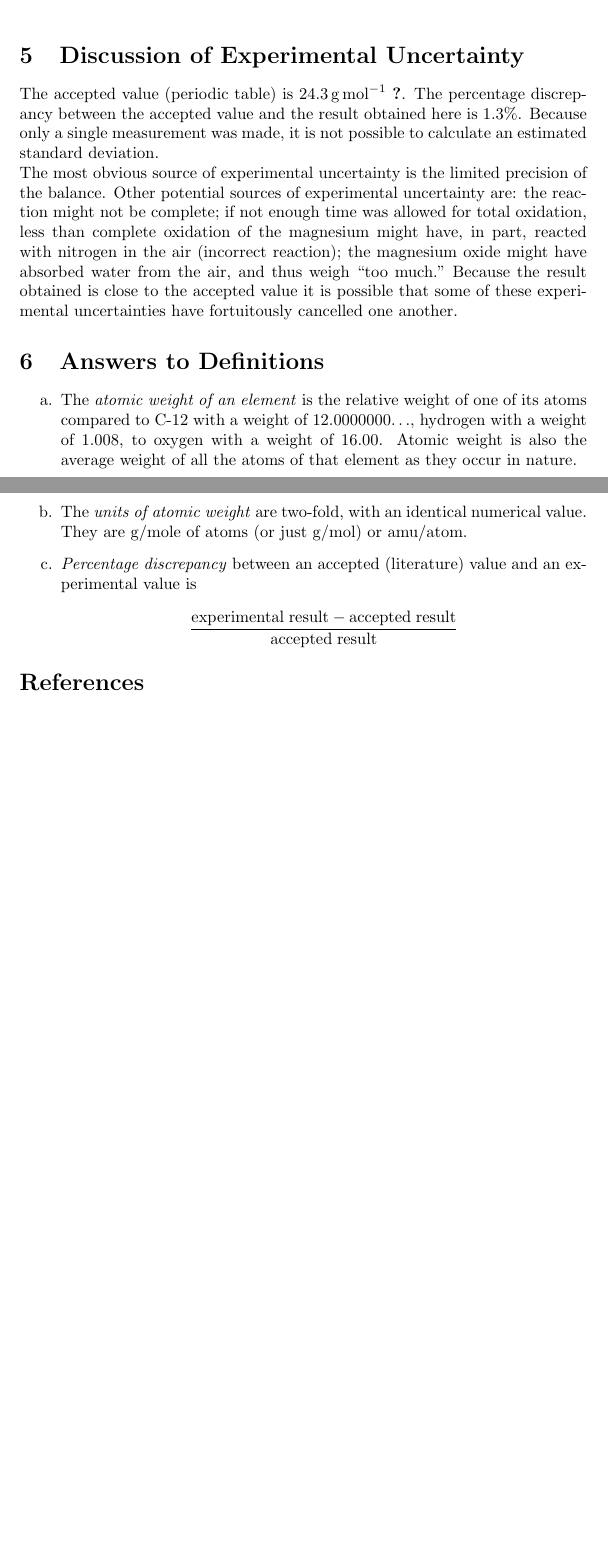
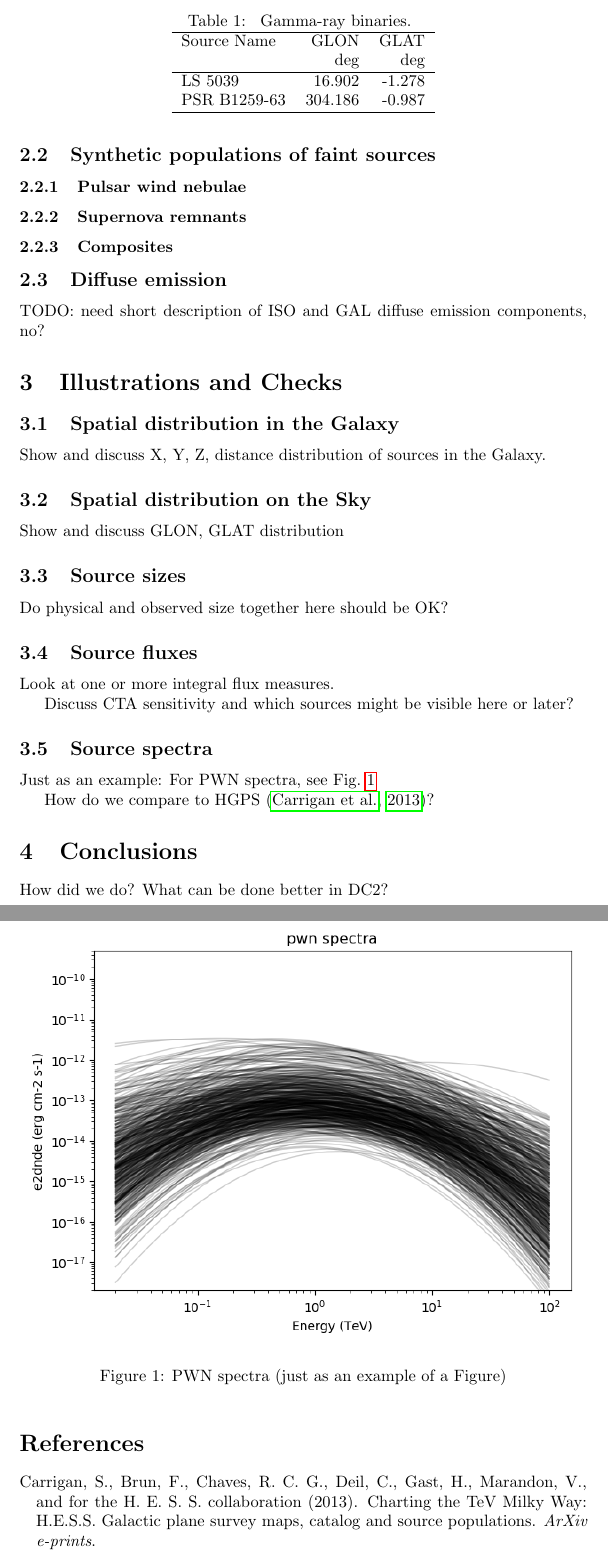
Before and after one commit to gammasky/cta-dc, a LaTeX paper (docs/cta_1dc_gps_sky_model.tex): two parts of pages 2 and 3 of 3, joined at a grey line, cut at the place of the change, the shorter picture padded with empty space. Compiled offline with pdfLaTeX.

Commit message:
Update tex doc

```diff
--- a/docs/cta_1dc_gps_sky_model.tex
+++ b/docs/cta_1dc_gps_sky_model.tex
@@ -23,5 +19,0 @@
-\title{Determination of the Atomic \\ Weight of Magnesium \\ CHEM 101} % Title
-
-\author{John \textsc{Smith}} % Author name
-
-\date{\today} % Date for the report
@@ -86,8 +61,24 @@ Magnesium from sample bottle & \#1
+\begin{table*}[t]
+\caption{
+%
+Gamma-ray binaries.
+%
+}
+\label{tab:binaries}
+\centering
+\begin{tabular}{lrr}
+\hline
+Source Name  & GLON & GLAT \\
+             & deg & deg \\
+\hline
+LS 5039      & 16.902 & -1.278 \\
+PSR B1259-63 & 304.186 & -0.987 \\
+\hline
 \end{tabular}
+\end{table*}
 
-%----------------------------------------------------------------------------------------
-%	SECTION 3
-%----------------------------------------------------------------------------------------
+\subsection{Synthetic populations of faint sources}
 
-\section{Sample Calculation}
+\subsubsection{Pulsar wind nebulae}
 
+\subsubsection{Supernova remnants}
@@ -102,46 +85,47 @@ Mass of oxygen & = \SI{2.18}{\gram} - \SI{1.31}{\gram}\\
 
-Because of this reaction, the required ratio is the atomic weight of magnesium: \SI{16.00}{\gram} of oxygen as experimental mass of Mg: experimental mass of oxygen or $\frac{x}{1.31}=\frac{16}{0.87}$ from which, $M_{\ce{Mg}} = 16.00 \times \frac{1.31}{0.87} = 24.1 = \SI{24}{\gram\per\mole}$ (to two significant figures).
+\subsubsection{Composites}
 
-%----------------------------------------------------------------------------------------
-%	SECTION 4
-%----------------------------------------------------------------------------------------
+\subsection{Diffuse emission}
 
-\section{Results and Conclusions}
+TODO: need short description of ISO and GAL diffuse emission components, no?
 
-The atomic weight of magnesium is concluded to be \SI{24}{\gram\per\mol}, as determined by the stoichiometry of its chemical combination with oxygen. This result is in agreement with the accepted value.
+\section{Illustrations and Checks}
 
-\begin{figure}[h]
+\subsection{Spatial distribution in the Galaxy}
+
+Show and discuss X, Y, Z, distance distribution of sources in the Galaxy.
+
+\subsection{Spatial distribution on the Sky}
+
+Show and discuss GLON, GLAT distribution
+
+\subsection{Source sizes}
+
+Do physical and observed size together here should be OK?
+
+\subsection{Source fluxes}
+
+Look at one or more integral flux measures.
+
+Discuss CTA sensitivity and which sources might be visible here or later?
+
+\subsection{Source spectra}
+
+Just as an example: For PWN spectra, see Fig.~\ref{fig:pwn_spec}
+
+\begin{figure}[t]
 \begin{center}
-\includegraphics[width=0.65\textwidth]{placeholder} % Include the image placeholder.png
-\caption{Figure caption.}
+\includegraphics[width=1.0\textwidth]
+{../sky_model_checks/ctadc_skymodel_gps_sources_spectra_pwn}
+\caption{PWN spectra (just as an example of a Figure)}
+\label{fig:pwn_spec}
 \end{center}
 \end{figure}
 
-%----------------------------------------------------------------------------------------
-%	SECTION 5
-%----------------------------------------------------------------------------------------
 
-\section{Discussion of Experimental Uncertainty}
+How do we compare to HGPS \citep{2013arXiv1307.4868C}?
 
-The accepted value (periodic table) is \SI{24.3}{\gram\per\mole} \cite{Smith:2012qr}. The percentage discrepancy between the accepted value and the result obtained here is 1.3\%. Because only a single measurement was made, it is not possible to calculate an estimated standard deviation.
+\section{Conclusions}
 
-The most obvious source of experimental uncertainty is the limited precision of the balance. Other potential sources of experimental uncertainty are: the reaction might not be complete; if not enough time was allowed for total oxidation, less than complete oxidation of the magnesium might have, in part, reacted with nitrogen in the air (incorrect reaction); the magnesium oxide might have absorbed water from the air, and thus weigh ``too much." Because the result obtained is close to the accepted value it is possible that some of these experimental uncertainties have fortuitously cancelled one another.
+How did we do? What can be done better in DC2?
 
-%----------------------------------------------------------------------------------------
-%	SECTION 6
-%----------------------------------------------------------------------------------------
-
-\section{Answers to Definitions}
-
-\begin{enumerate}
-\begin{item}
-The \emph{atomic weight of an element} is the relative weight of one of its atoms compared to C-12 with a weight of 12.0000000$\ldots$, hydrogen with a weight of 1.008, to oxygen with a weight of 16.00. Atomic weight is also the average weight of all the atoms of that element as they occur in nature.
-\end{item}
-\begin{item}
-The \emph{units of atomic weight} are two-fold, with an identical numerical value. They are g/mole of atoms (or just g/mol) or amu/atom.
-\end{item}
-\begin{item}
-\emph{Percentage discrepancy} between an accepted (literature) value and an experimental value is
-\begin{equation*}
-\frac{\mathrm{experimental\;result} - \mathrm{accepted\;result}}{\mathrm{accepted\;result}}
-\end{equation*}
```
Also changed, not shown: docs/cta_1dc_gps_sky_model.bib (+14 -6 lines), docs/Makefile (added), docs/cta_1dc_gps_sky_model.pdf (added), docs/cta_1dc_gps_sky_model.tex (113 more changed lines), 1 other file.
